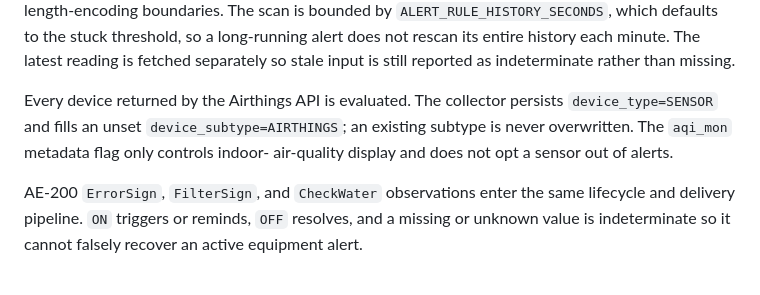
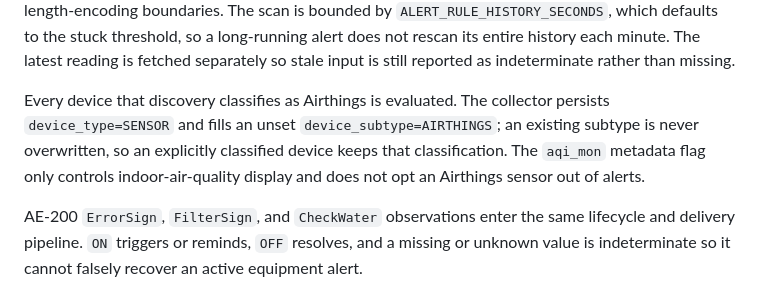
Before and after one commit to basistech-llc/temperature-bot, a Markdown page: doc/alerts.md, the part around the change. Drawn GitHub-style.

Commit message:
Clarify Airthings alert classification

```diff
--- a/doc/alerts.md
+++ b/doc/alerts.md
@@ -40,10 +40,11 @@ threshold, so a long-running alert does not rescan its entire history each
 minute. The latest reading is fetched separately so stale input is still
 reported as indeterminate rather than missing.
 
-Every device returned by the Airthings API is evaluated. The collector persists
-`device_type=SENSOR` and fills an unset `device_subtype=AIRTHINGS`; an existing
-subtype is never overwritten. The `aqi_mon` metadata flag only controls indoor-
-air-quality display and does not opt a sensor out of alerts.
+Every device that discovery classifies as Airthings is evaluated. The collector
+persists `device_type=SENSOR` and fills an unset `device_subtype=AIRTHINGS`; an
+existing subtype is never overwritten, so an explicitly classified device keeps
+that classification. The `aqi_mon` metadata flag only controls indoor-air-quality
+display and does not opt an Airthings sensor out of alerts.
 
 AE-200 `ErrorSign`, `FilterSign`, and `CheckWater` observations enter the same
 lifecycle and delivery pipeline. `ON` triggers or reminds, `OFF` resolves, and
```
